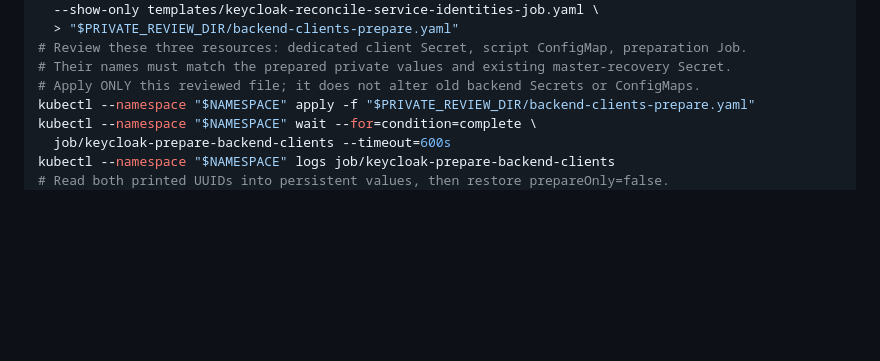
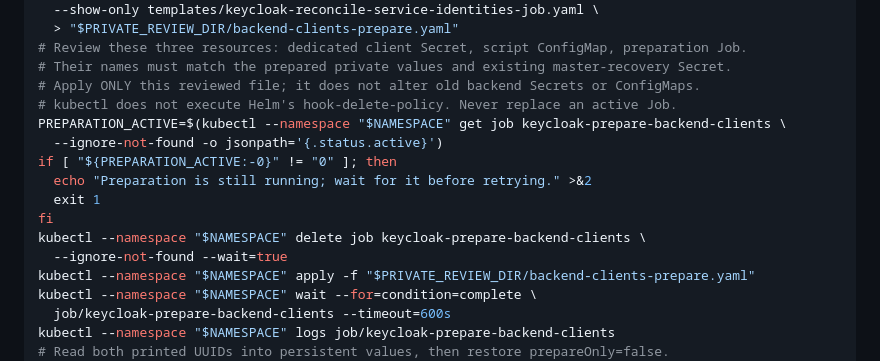
Before and after one commit to OpenResilienceInitiative/ORISO-Helm, a Markdown page: runbooks/backend-service-clients.md, the part around the change. GitHub-like rendering; blank space fills up the shorter version.

Commit message:
docs(identity): safely recreate completed preparation jobs

```diff
--- a/runbooks/backend-service-clients.md
+++ b/runbooks/backend-service-clients.md
@@ -41,6 +41,15 @@ helm template service-clients . --namespace "$NAMESPACE" \
 # Review these three resources: dedicated client Secret, script ConfigMap, preparation Job.
 # Their names must match the prepared private values and existing master-recovery Secret.
 # Apply ONLY this reviewed file; it does not alter old backend Secrets or ConfigMaps.
+# kubectl does not execute Helm's hook-delete-policy. Never replace an active Job.
+PREPARATION_ACTIVE=$(kubectl --namespace "$NAMESPACE" get job keycloak-prepare-backend-clients \
+  --ignore-not-found -o jsonpath='{.status.active}')
+if [ "${PREPARATION_ACTIVE:-0}" != "0" ]; then
+  echo "Preparation is still running; wait for it before retrying." >&2
+  exit 1
+fi
+kubectl --namespace "$NAMESPACE" delete job keycloak-prepare-backend-clients \
+  --ignore-not-found --wait=true
 kubectl --namespace "$NAMESPACE" apply -f "$PRIVATE_REVIEW_DIR/backend-clients-prepare.yaml"
 kubectl --namespace "$NAMESPACE" wait --for=condition=complete \
   job/keycloak-prepare-backend-clients --timeout=600s
```
